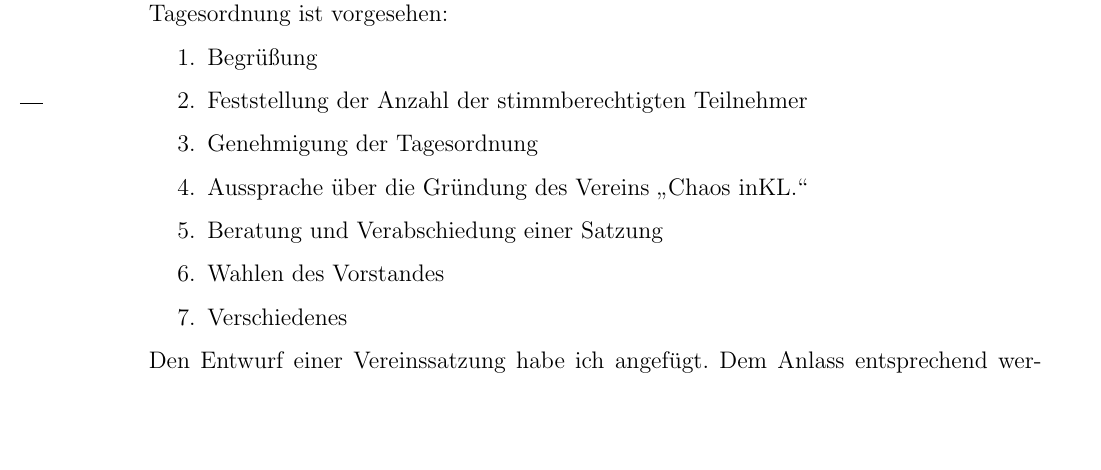
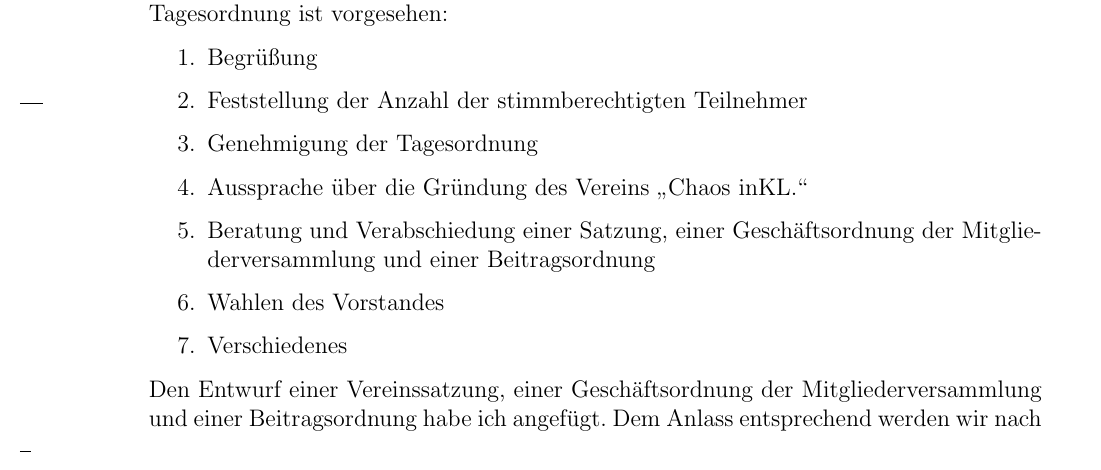
Before and after one commit to schmofu/c3kl, a LaTeX letter (einladung-gruendungsversammlung/einladung.tex): part of page 1 of 3 before the commit and part of page 1 of 6 after it, cut so that both start at the same text, the shorter picture padded with empty space. Compiled offline with pdfLaTeX; the source files are stored in an older character set and shown here as Unicode.

Commit message:
Tagesordnung in der Einladung um die Geschäftsordnung der Mitgliederversammlung und die Beitragsordnung erweitert

```diff
--- a/einladung-gruendungsversammlung/einladung.tex
+++ b/einladung-gruendungsversammlung/einladung.tex
@@ -53,11 +53,11 @@
   \item Feststellung der Anzahl der stimmberechtigten Teilnehmer
   \item Genehmigung der Tagesordnung
   \item Aussprache über die Gründung des Vereins "`Chaos inKL."'
-  \item Beratung und Verabschiedung einer Satzung
+  \item Beratung und Verabschiedung einer Satzung, einer Geschäftsordnung der Mitgliederversammlung und einer Beitragsordnung
   \item Wahlen des Vorstandes
   \item Verschiedenes
 \end{enumerate}
-Den Entwurf einer Vereinssatzung habe ich angefügt. Dem Anlass
+Den Entwurf einer Vereinssatzung, einer Geschäftsordnung der Mitgliederversammlung und einer Beitragsordnung habe ich angefügt. Dem Anlass
 entsprechend werden wir nach der Versammlung zum Verzehr von Kohlenstoffen, Proteinen
 und Fetten übergehen.
 
```
